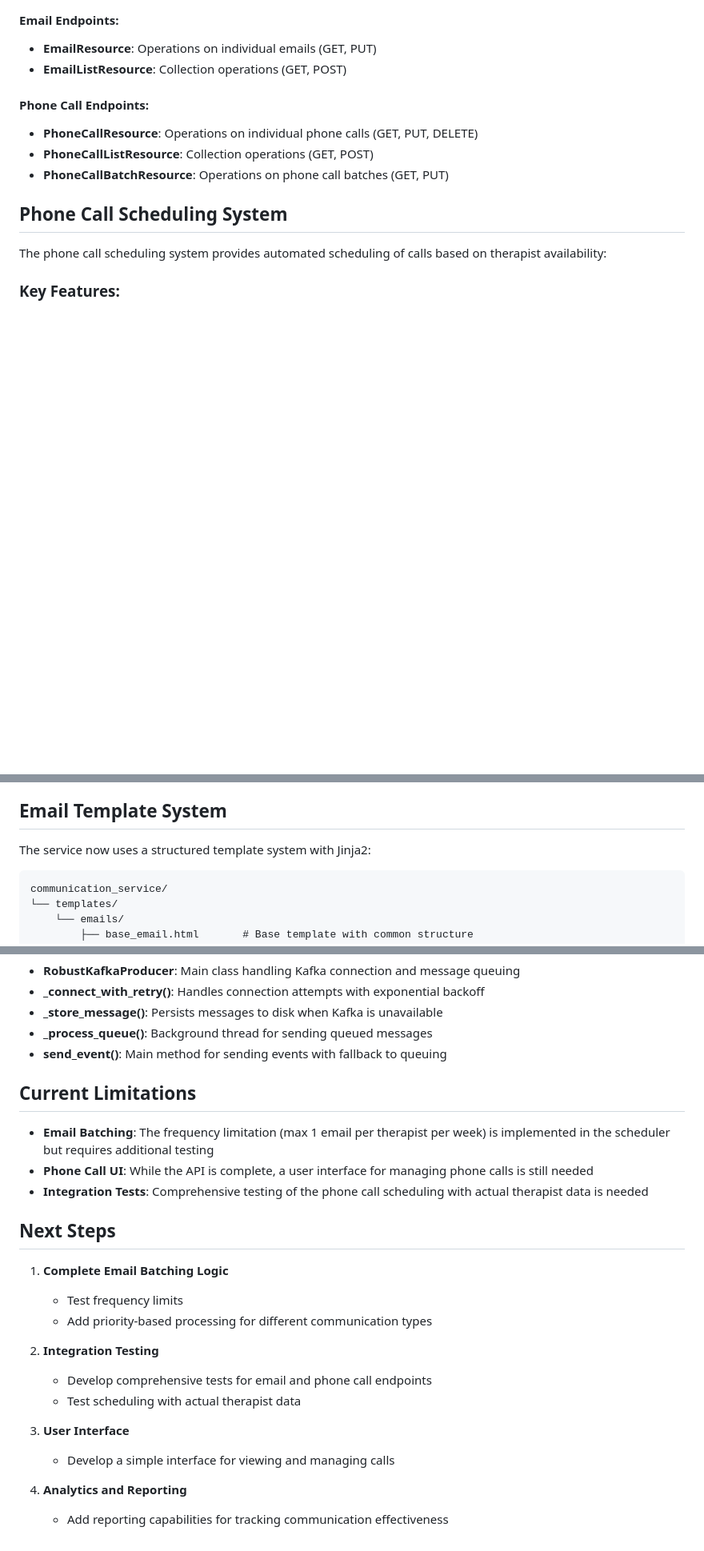
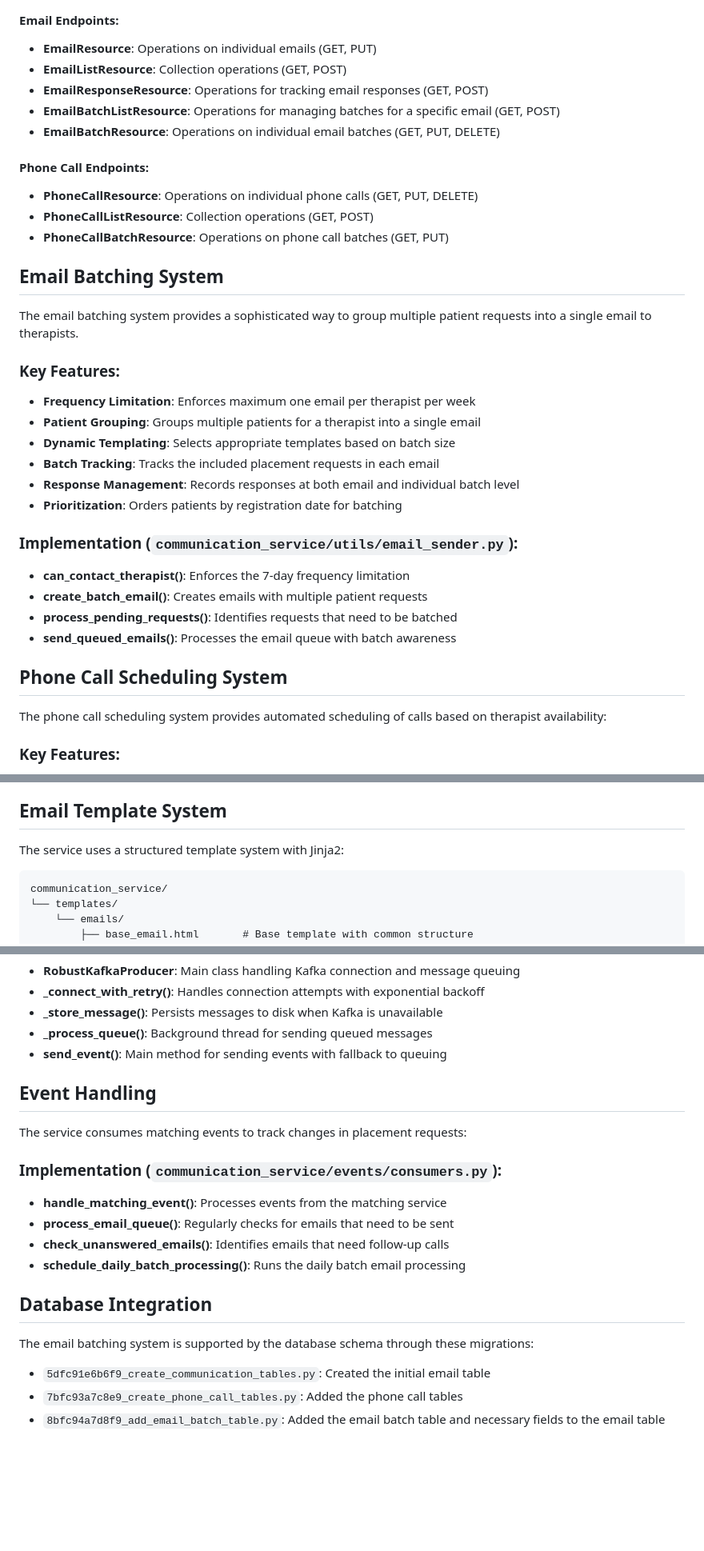
Before and after one commit to peterhaupt/psychotherapy-matching-backend, a Markdown page: documentation/08_communication_service.md, 3 parts joined by grey strips. Shown at 80% size. Drawn GitHub-style; blank space fills up the shorter version.

````diff
--- a/documentation/08_communication_service.md
+++ b/documentation/08_communication_service.md
@@ -171,11 +224,32 @@ def create_app():
 #### Email Endpoints:
 - **EmailResource**: Operations on individual emails (GET, PUT)
 - **EmailListResource**: Collection operations (GET, POST)
+- **EmailResponseResource**: Operations for tracking email responses (GET, POST)
+- **EmailBatchListResource**: Operations for managing batches for a specific email (GET, POST)
+- **EmailBatchResource**: Operations on individual email batches (GET, PUT, DELETE)
 
 #### Phone Call Endpoints:
 - **PhoneCallResource**: Operations on individual phone calls (GET, PUT, DELETE)
 - **PhoneCallListResource**: Collection operations (GET, POST)
 - **PhoneCallBatchResource**: Operations on phone call batches (GET, PUT)
+
+## Email Batching System
+
+The email batching system provides a sophisticated way to group multiple patient requests into a single email to therapists.
+
+### Key Features:
+- **Frequency Limitation**: Enforces maximum one email per therapist per week
+- **Patient Grouping**: Groups multiple patients for a therapist into a single email
+- **Dynamic Templating**: Selects appropriate templates based on batch size
+- **Batch Tracking**: Tracks the included placement requests in each email
+- **Response Management**: Records responses at both email and individual batch level
+- **Prioritization**: Orders patients by registration date for batching
+
+### Implementation (`communication_service/utils/email_sender.py`):
+- **can_contact_therapist()**: Enforces the 7-day frequency limitation
+- **create_batch_email()**: Creates emails with multiple patient requests
+- **process_pending_requests()**: Identifies requests that need to be batched
+- **send_queued_emails()**: Processes the email queue with batch awareness
 
 ## Phone Call Scheduling System
 
@@ -196,7 +270,7 @@ The phone call scheduling system provides automated scheduling of calls based on
 
 ## Email Template System
 
-The service now uses a structured template system with Jinja2:
+The service uses a structured template system with Jinja2:
 
 ```
 communication_service/
@@ -226,24 +300,19 @@ A robust Kafka producer was implemented to handle connection issues and message
 - **_process_queue()**: Background thread for sending queued messages
 - **send_event()**: Main method for sending events with fallback to queuing
 
-## Current Limitations
+## Event Handling
 
-- **Email Batching**: The frequency limitation (max 1 email per therapist per week) is implemented in the scheduler but requires additional testing
-- **Phone Call UI**: While the API is complete, a user interface for managing phone calls is still needed
-- **Integration Tests**: Comprehensive testing of the phone call scheduling with actual therapist data is needed
+The service consumes matching events to track changes in placement requests:
 
-## Next Steps
+### Implementation (`communication_service/events/consumers.py`):
+- **handle_matching_event()**: Processes events from the matching service
+- **process_email_queue()**: Regularly checks for emails that need to be sent
+- **check_unanswered_emails()**: Identifies emails that need follow-up calls
+- **schedule_daily_batch_processing()**: Runs the daily batch email processing
 
-1. **Complete Email Batching Logic**
-   - Test frequency limits
-   - Add priority-based processing for different communication types
+## Database Integration
 
-2. **Integration Testing**
-   - Develop comprehensive tests for email and phone call endpoints
-   - Test scheduling with actual therapist data
-
-3. **User Interface**
-   - Develop a simple interface for viewing and managing calls
-
-4. **Analytics and Reporting**
-   - Add reporting capabilities for tracking communication effectiveness
+The email batching system is supported by the database schema through these migrations:
+- `5dfc91e6b6f9_create_communication_tables.py`: Created the initial email table
+- `7bfc93a7c8e9_create_phone_call_tables.py`: Added the phone call tables
+- `8bfc94a7d8f9_add_email_batch_table.py`: Added the email batch table and necessary fields to the email table
````
Also changed, not shown: other parts of documentation/08_communication_service.md (+53 -0 lines), documentation/progress.md (+26 -18 lines).
